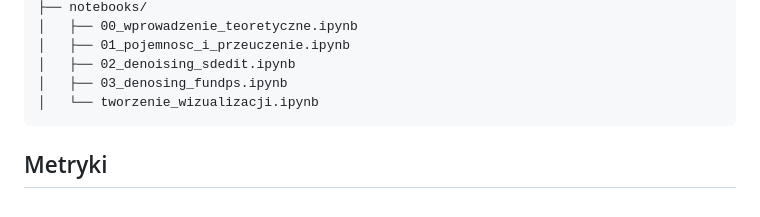
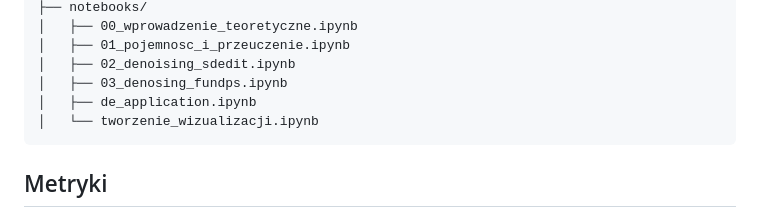
Before and after one commit to klaudiewicz/PRACA-MAGISTERSKA-Zastosowanie-modeli-dyfuzyjnych-do-stabilizacji-wykresow-funkcji, a Markdown page: README.md, the part around the change. GitHub-like rendering.

````diff
--- a/README.md
+++ b/README.md
@@ -144,6 +144,7 @@ Zawierają:
 │   ├── 01_pojemnosc_i_przeuczenie.ipynb
 │   ├── 02_denoising_sdedit.ipynb
 │   ├── 03_denosing_fundps.ipynb
+│   ├── de_application.ipynb
 │   └── tworzenie_wizualizacji.ipynb
 ```
 
````
